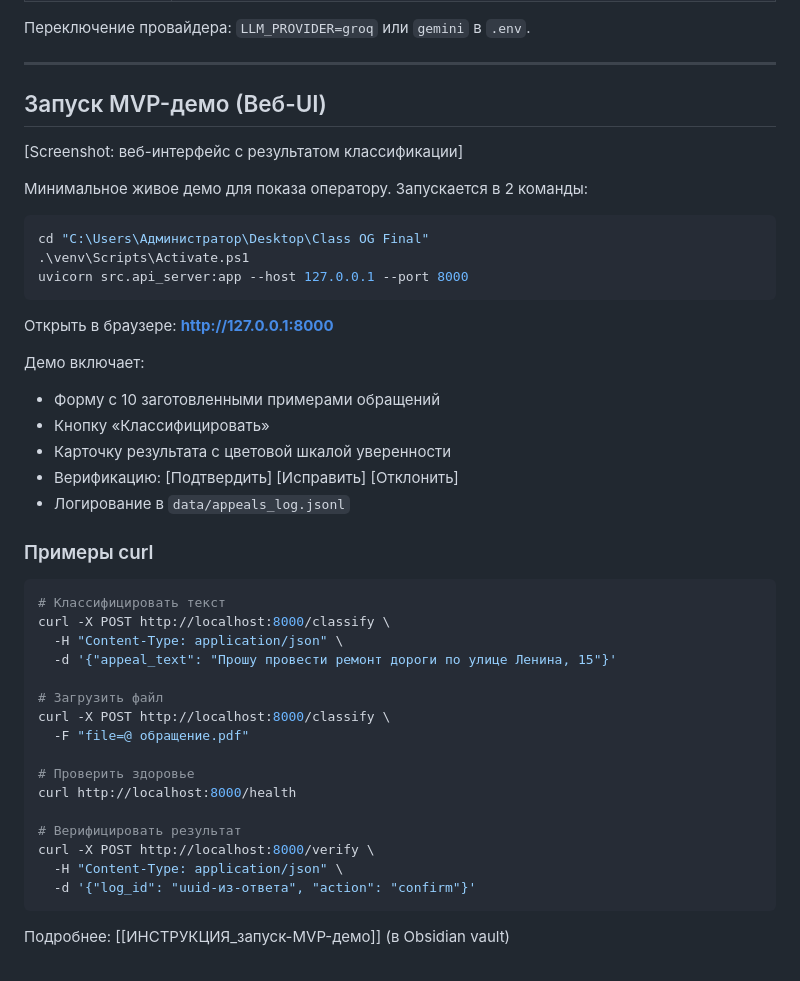
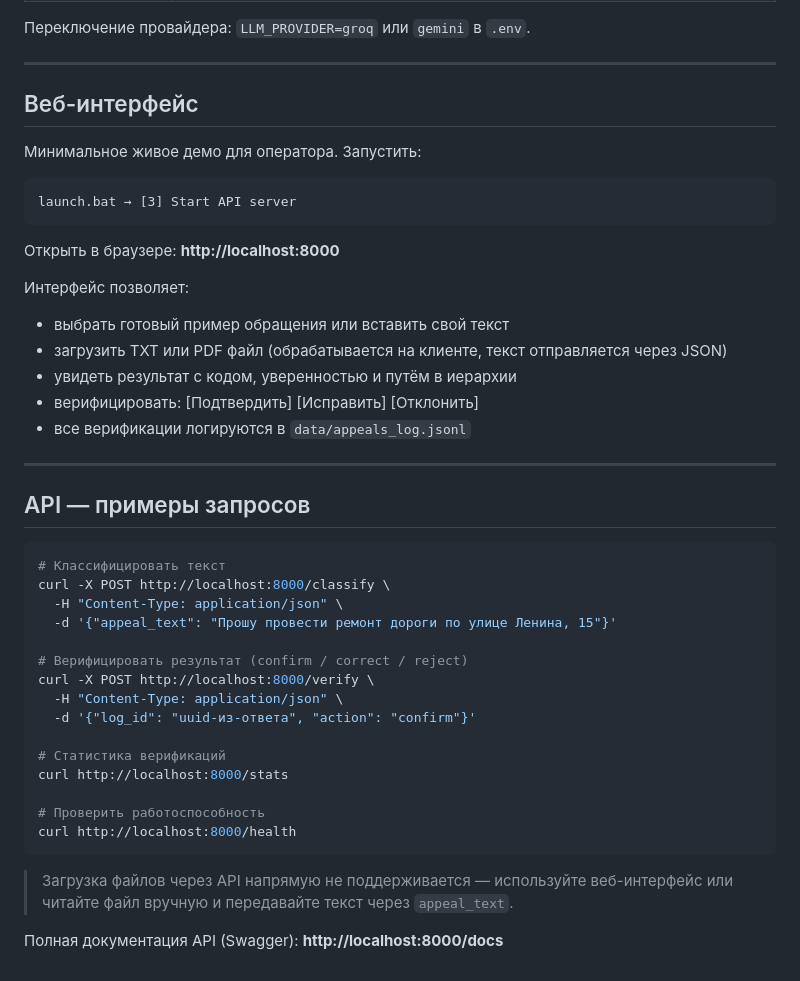
Before and after one commit to nikitakorotaevnikita-sudo/Class-OG-Final, a Markdown page: README.md, the part around the change. GitHub-like rendering.

````diff
--- a/README.md
+++ b/README.md
@@ -243,28 +243,26 @@ cd "C:\путь\до\папки\Class OG Final"
 
 ---
 
-## Запуск MVP-демо (Веб-UI)
+## Веб-интерфейс
 
-[Screenshot: веб-интерфейс с результатом классификации]
+Минимальное живое демо для оператора. Запустить:
 
-Минимальное живое демо для показа оператору. Запускается в 2 команды:
-
-```powershell
-cd "C:\Users\Администратор\Desktop\Class OG Final"
-.\venv\Scripts\Activate.ps1
-uvicorn src.api_server:app --host 127.0.0.1 --port 8000
+```
+launch.bat → [3] Start API server
 ```
 
-Открыть в браузере: **http://127.0.0.1:8000**
+Открыть в браузере: **http://localhost:8000**
 
-Демо включает:
-- Форму с 10 заготовленными примерами обращений
-- Кнопку «Классифицировать»
-- Карточку результата с цветовой шкалой уверенности
-- Верификацию: [Подтвердить] [Исправить] [Отклонить]
-- Логирование в `data/appeals_log.jsonl`
+Интерфейс позволяет:
+- выбрать готовый пример обращения или вставить свой текст
+- загрузить TXT или PDF файл (обрабатывается на клиенте, текст отправляется через JSON)
+- увидеть результат с кодом, уверенностью и путём в иерархии
+- верифицировать: [Подтвердить] [Исправить] [Отклонить]
+- все верификации логируются в `data/appeals_log.jsonl`
 
-### Примеры curl
+---
+
+## API — примеры запросов
 
 ```bash
 # Классифицировать текст
@@ -272,17 +270,18 @@ curl -X POST http://localhost:8000/classify \
   -H "Content-Type: application/json" \
   -d '{"appeal_text": "Прошу провести ремонт дороги по улице Ленина, 15"}'
 
-# Загрузить файл
-curl -X POST http://localhost:8000/classify \
-  -F "file=@ обращение.pdf"
-
-# Проверить здоровье
-curl http://localhost:8000/health
-
-# Верифицировать результат
+# Верифицировать результат (confirm / correct / reject)
 curl -X POST http://localhost:8000/verify \
   -H "Content-Type: application/json" \
   -d '{"log_id": "uuid-из-ответа", "action": "confirm"}'
+
+# Статистика верификаций
+curl http://localhost:8000/stats
+
+# Проверить работоспособность
+curl http://localhost:8000/health
 ```
 
-Подробнее: [[ИНСТРУКЦИЯ_запуск-MVP-демо]] (в Obsidian vault)
+> Загрузка файлов через API напрямую не поддерживается — используйте веб-интерфейс или читайте файл вручную и передавайте текст через `appeal_text`.
+
+Полная документация API (Swagger): **http://localhost:8000/docs**
````
